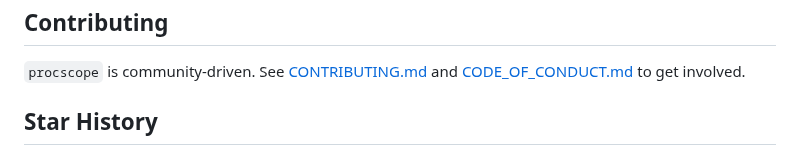
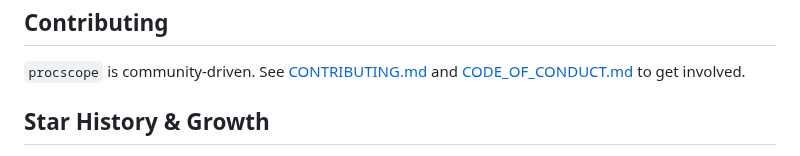
Before and after one commit to Mutasem-mk4/procscope, a Markdown page: README.md, the part around one of its changes. Drawn GitHub-style.

Commit message:
docs: update Star History to include portfolio growth and total stars

```diff
--- a/README.md
+++ b/README.md
@@ -95,5 +95,5 @@ See [Support Matrix](docs/support-matrix.md) for details.
 
 `procscope` is community-driven. See [CONTRIBUTING.md](CONTRIBUTING.md) and [CODE_OF_CONDUCT.md](CODE_OF_CONDUCT.md) to get involved.
 
-## Star History
+## Star History & Growth
 
```
Also changed, not shown: other parts of README.md (+7 -1 lines).
